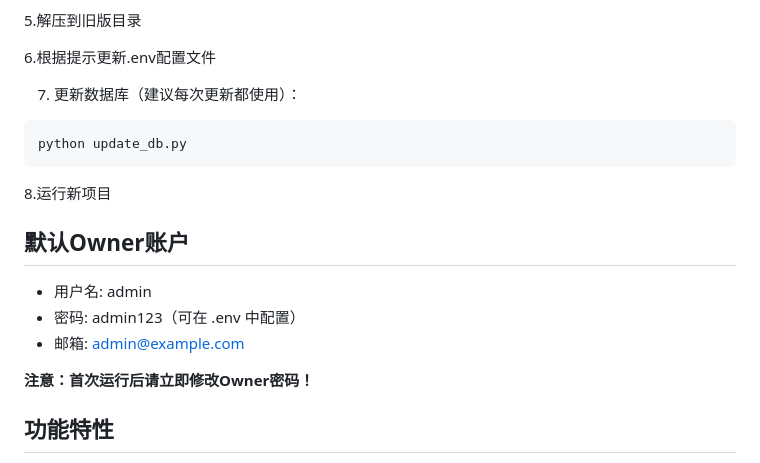
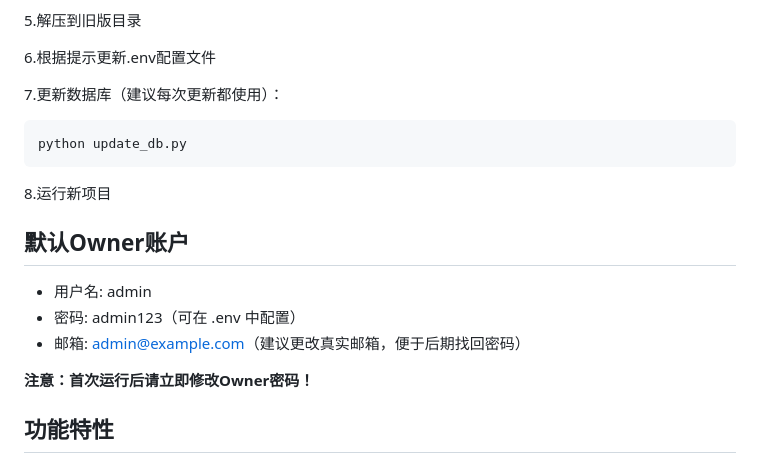
Before and after one commit to sanqiuqwq/Serv00_MailManagerSystem, a Markdown page: README.md, the part around the change. Drawn GitHub-style.

Commit message:
Update README for database update and email advice

````diff
--- a/README.md
+++ b/README.md
@@ -45,7 +45,7 @@ python app.py
 
 6.根据提示更新.env配置文件
 
-7. 更新数据库（建议每次更新都使用）：
+7.更新数据库（建议每次更新都使用）：
 ```bash
 python update_db.py
 ```
@@ -56,7 +56,7 @@ python update_db.py
 
 - 用户名: admin
 - 密码: admin123（可在 .env 中配置）
-- 邮箱: admin@example.com
+- 邮箱: admin@example.com（建议更改真实邮箱，便于后期找回密码）
 
 **注意：首次运行后请立即修改Owner密码！**
 
````
